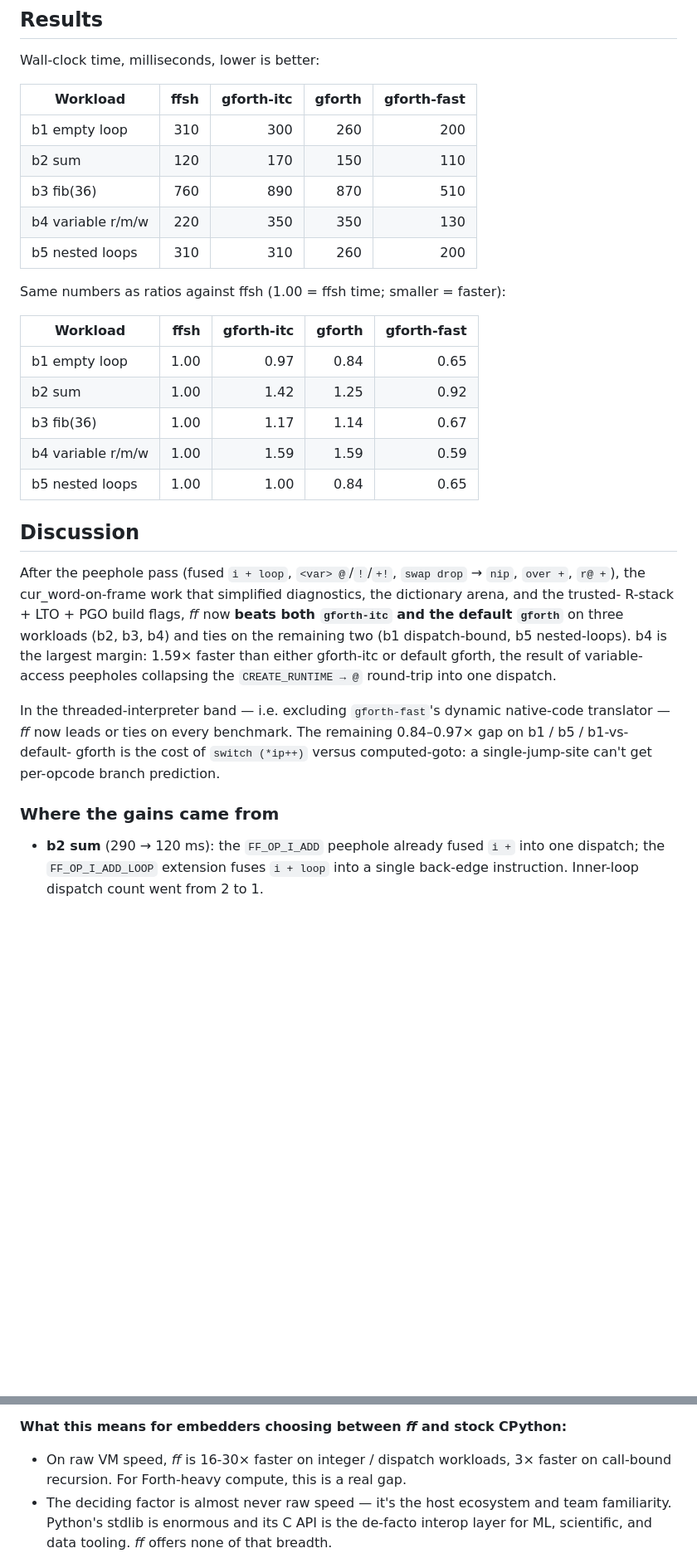
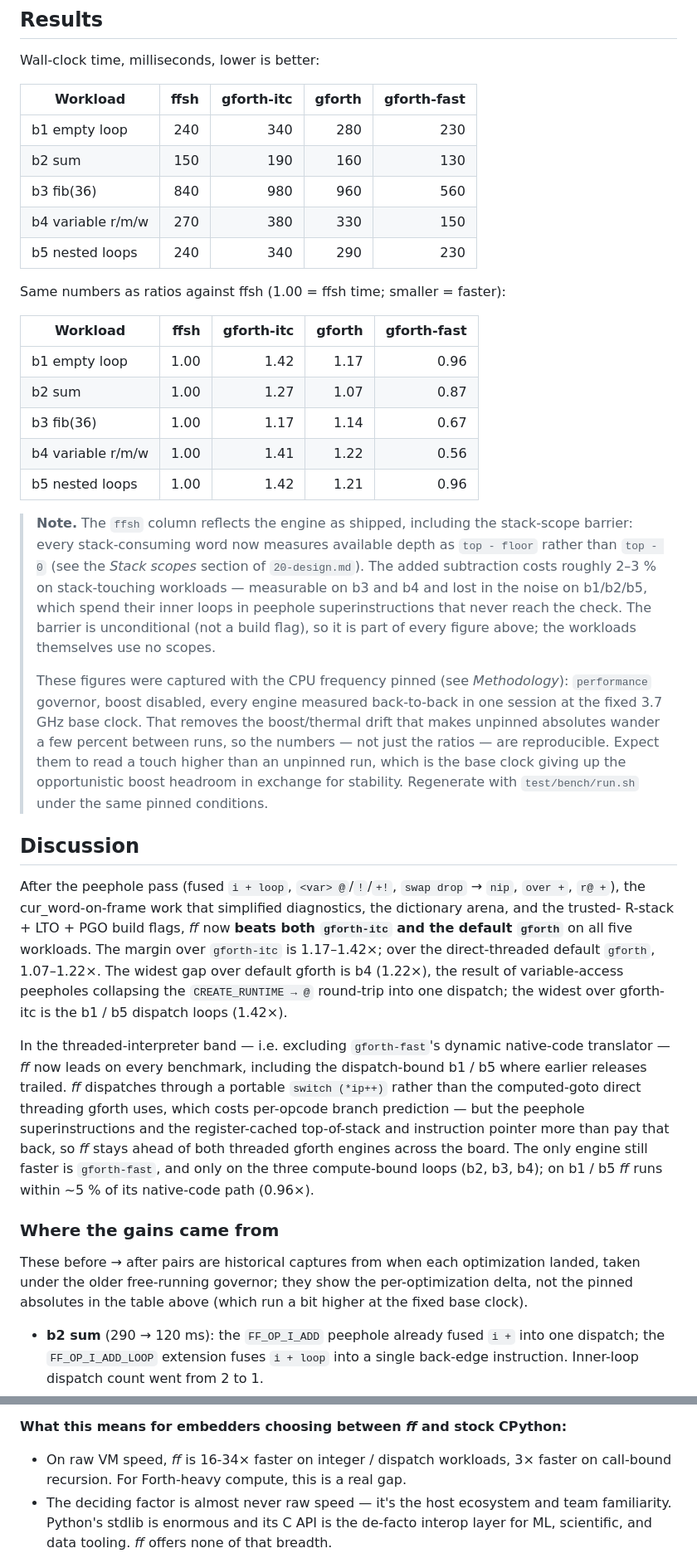
Before and after one commit to stoneagesoft/ff, a Markdown page: doc/md/50-benchmarks.md, 2 parts joined by grey strips. Shown at 83% size. GitHub-like rendering; blank space fills up the shorter version.

```diff
--- a/doc/md/50-benchmarks.md
+++ b/doc/md/50-benchmarks.md
@@ -60,22 +63,42 @@ Wall-clock time, milliseconds, lower is better:
 
 | Workload         |    ffsh | gforth-itc | gforth | gforth-fast |
 |------------------|--------:|-----------:|-------:|------------:|
-| b1 empty loop    |     310 |        300 |    260 |         200 |
-| b2 sum           |     120 |        170 |    150 |         110 |
-| b3 fib(36)       |     760 |        890 |    870 |         510 |
-| b4 variable r/m/w|     220 |        350 |    350 |         130 |
-| b5 nested loops  |     310 |        310 |    260 |         200 |
+| b1 empty loop    |     240 |        340 |    280 |         230 |
+| b2 sum           |     150 |        190 |    160 |         130 |
+| b3 fib(36)       |     840 |        980 |    960 |         560 |
+| b4 variable r/m/w|     270 |        380 |    330 |         150 |
+| b5 nested loops  |     240 |        340 |    290 |         230 |
 
 Same numbers as ratios against ffsh (1.00 = ffsh time; smaller =
 faster):
 
 | Workload          | ffsh | gforth-itc | gforth | gforth-fast |
 |-------------------|-----:|-----------:|-------:|------------:|
-| b1 empty loop     | 1.00 |       0.97 |   0.84 |        0.65 |
-| b2 sum            | 1.00 |       1.42 |   1.25 |        0.92 |
+| b1 empty loop     | 1.00 |       1.42 |   1.17 |        0.96 |
+| b2 sum            | 1.00 |       1.27 |   1.07 |        0.87 |
 | b3 fib(36)        | 1.00 |       1.17 |   1.14 |        0.67 |
-| b4 variable r/m/w | 1.00 |       1.59 |   1.59 |        0.59 |
-| b5 nested loops   | 1.00 |       1.00 |   0.84 |        0.65 |
+| b4 variable r/m/w | 1.00 |       1.41 |   1.22 |        0.56 |
+| b5 nested loops   | 1.00 |       1.42 |   1.21 |        0.96 |
+
+> **Note.** The `ffsh` column reflects the engine as shipped, including
+> the stack-scope barrier: every stack-consuming word now measures
+> available depth as `top - floor` rather than `top - 0` (see the *Stack
+> scopes* section of `20-design.md`). The added subtraction costs roughly
+> 2–3 % on stack-touching workloads — measurable on b3 and b4 and lost in
+> the noise on b1/b2/b5, which spend their inner loops in peephole
+> superinstructions that never reach the check. The barrier is
+> unconditional (not a build flag), so it is part of every figure above;
+> the workloads themselves use no scopes.
+>
+> These figures were captured with the CPU frequency pinned (see
+> *Methodology*): `performance` governor, boost disabled, every engine
+> measured back-to-back in one session at the fixed 3.7 GHz base clock.
+> That removes the boost/thermal drift that makes unpinned absolutes
+> wander a few percent between runs, so the numbers — not just the
+> ratios — are reproducible. Expect them to read a touch higher than an
+> unpinned run, which is the base clock giving up the opportunistic boost
+> headroom in exchange for stability. Regenerate with `test/bench/run.sh`
+> under the same pinned conditions.
 
 
 ## Discussion
@@ -84,19 +107,31 @@ After the peephole pass (fused `i + loop`, `<var> @`/`!`/`+!`,
 `swap drop` → `nip`, `over +`, `r@ +`), the cur_word-on-frame work
 that simplified diagnostics, the dictionary arena, and the trusted-
 R-stack + LTO + PGO build flags, *ff* now **beats both `gforth-itc`
-and the default `gforth`** on three workloads (b2, b3, b4) and ties
-on the remaining two (b1 dispatch-bound, b5 nested-loops). b4 is
-the largest margin: 1.59× faster than either gforth-itc or default
-gforth, the result of variable-access peepholes collapsing the
-`CREATE_RUNTIME → @` round-trip into one dispatch.
+and the default `gforth`** on all five workloads. The margin over
+`gforth-itc` is 1.17–1.42×; over the direct-threaded default
+`gforth`, 1.07–1.22×. The widest gap over default gforth is b4
+(1.22×), the result of variable-access peepholes collapsing the
+`CREATE_RUNTIME → @` round-trip into one dispatch; the widest over
+gforth-itc is the b1 / b5 dispatch loops (1.42×).
 
 In the threaded-interpreter band — i.e. excluding `gforth-fast`'s
-dynamic native-code translator — *ff* now leads or ties on every
-benchmark. The remaining 0.84–0.97× gap on b1 / b5 / b1-vs-default-
-gforth is the cost of `switch (*ip++)` versus computed-goto: a
-single-jump-site can't get per-opcode branch prediction.
+dynamic native-code translator — *ff* now leads on every benchmark,
+including the dispatch-bound b1 / b5 where earlier releases trailed.
+*ff* dispatches through a portable `switch (*ip++)` rather than the
+computed-goto direct threading gforth uses, which costs per-opcode
+branch prediction — but the peephole superinstructions and the
+register-cached top-of-stack and instruction pointer more than pay
+that back, so *ff* stays ahead of both threaded gforth engines across
+the board. The only engine still faster is `gforth-fast`, and only on
+the three compute-bound loops (b2, b3, b4); on b1 / b5 *ff* runs
+within ~5 % of its native-code path (0.96×).
 
 ### Where the gains came from
+
+These before → after pairs are historical captures from when each
+optimization landed, taken under the older free-running governor;
+they show the per-optimization delta, not the pinned absolutes in the
+table above (which run a bit higher at the fixed base clock).
 
 - **b2 sum** (290 → 120 ms): the `FF_OP_I_ADD` peephole already
   fused `i +` into one dispatch; the `FF_OP_I_ADD_LOOP` extension
@@ -354,7 +391,7 @@ CPython occupy the same "small portable interpreter" niche.
 
 **What this means for embedders choosing between *ff* and stock CPython:**
 
-- On raw VM speed, *ff* is 16-30× faster on integer / dispatch
+- On raw VM speed, *ff* is 16-34× faster on integer / dispatch
   workloads, 3× faster on call-bound recursion. For Forth-heavy
   compute, this is a real gap.
 - The deciding factor is almost never raw speed — it's the host
```
Also changed, not shown: other parts of doc/md/50-benchmarks.md (+50 -45 lines), README.md (+7 -5 lines).
